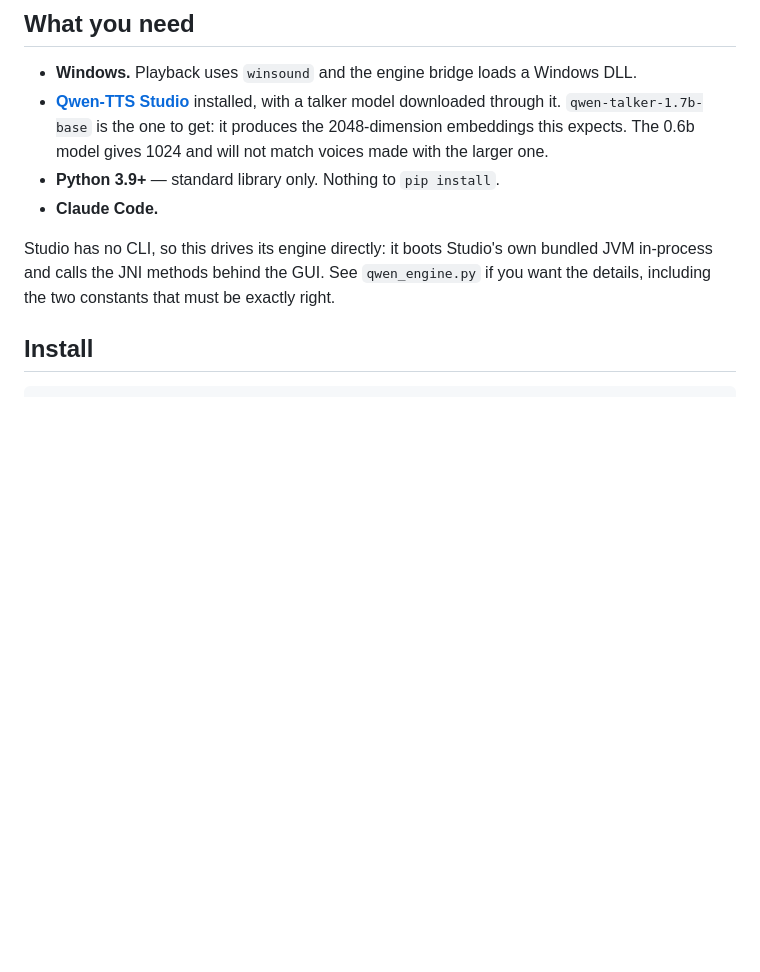
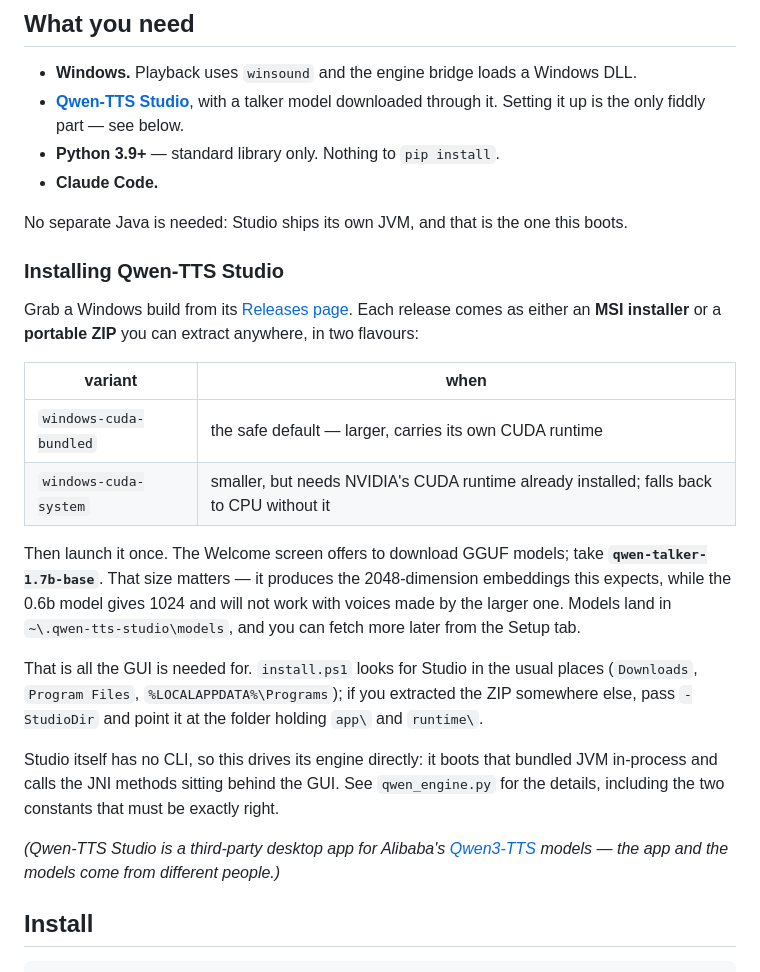
Before and after one commit to TraxData313/claude-voice, a Markdown page: README.md, the part around the change. Rendered like a GitHub page; blank space fills up the shorter version.

Commit message:
Point at the real Qwen-TTS Studio, and say how to install it
The link went to QwenLM, who publish the models, not the desktop app
this actually drives -- that is Danmoreng/qwen-tts-studio. Anyone
following the old link had nothing to install and no way to know why.

Spell out the release variants, note that the bundled-CUDA build is the
one to take by default, and say which model to download on first launch
and why the size is not a free choice.

Co-Authored-By: Claude Opus 5 <noreply@anthropic.com>

```diff
--- a/README.md
+++ b/README.md
@@ -15,16 +15,42 @@ because there is nothing to summarise.
 ## What you need
 
 - **Windows.** Playback uses `winsound` and the engine bridge loads a Windows DLL.
-- **[Qwen-TTS Studio](https://github.com/QwenLM)** installed, with a talker model
-  downloaded through it. `qwen-talker-1.7b-base` is the one to get: it produces the
-  2048-dimension embeddings this expects. The 0.6b model gives 1024 and will not match
-  voices made with the larger one.
+- **[Qwen-TTS Studio](https://github.com/Danmoreng/qwen-tts-studio)**, with a talker model
+  downloaded through it. Setting it up is the only fiddly part — see below.
 - **Python 3.9+** — standard library only. Nothing to `pip install`.
 - **Claude Code.**
 
-Studio has no CLI, so this drives its engine directly: it boots Studio's own bundled JVM
-in-process and calls the JNI methods behind the GUI. See `qwen_engine.py` if you want the
+No separate Java is needed: Studio ships its own JVM, and that is the one this boots.
+
+### Installing Qwen-TTS Studio
+
+Grab a Windows build from its
+[Releases page](https://github.com/Danmoreng/qwen-tts-studio/releases). Each release comes
+as either an **MSI installer** or a **portable ZIP** you can extract anywhere, in two
+flavours:
+
+| variant | when |
+|---|---|
+| `windows-cuda-bundled` | the safe default — larger, carries its own CUDA runtime |
+| `windows-cuda-system` | smaller, but needs NVIDIA's CUDA runtime already installed; falls back to CPU without it |
+
+Then launch it once. The Welcome screen offers to download GGUF models; take
+**`qwen-talker-1.7b-base`**. That size matters — it produces the 2048-dimension embeddings
+this expects, while the 0.6b model gives 1024 and will not work with voices made by the
+larger one. Models land in `~\.qwen-tts-studio\models`, and you can fetch more later from
+the Setup tab.
+
+That is all the GUI is needed for. `install.ps1` looks for Studio in the usual places
+(`Downloads`, `Program Files`, `%LOCALAPPDATA%\Programs`); if you extracted the ZIP
+somewhere else, pass `-StudioDir` and point it at the folder holding `app\` and `runtime\`.
+
+Studio itself has no CLI, so this drives its engine directly: it boots that bundled JVM
+in-process and calls the JNI methods sitting behind the GUI. See `qwen_engine.py` for the
 details, including the two constants that must be exactly right.
+
+*(Qwen-TTS Studio is a third-party desktop app for Alibaba's
+[Qwen3-TTS](https://github.com/QwenLM/Qwen3-TTS) models — the app and the models come from
+different people.)*
 
 ## Install
 
```
